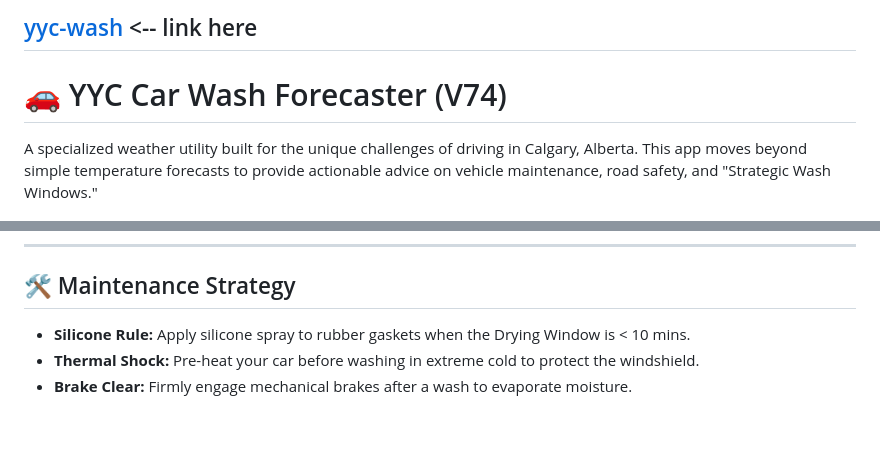
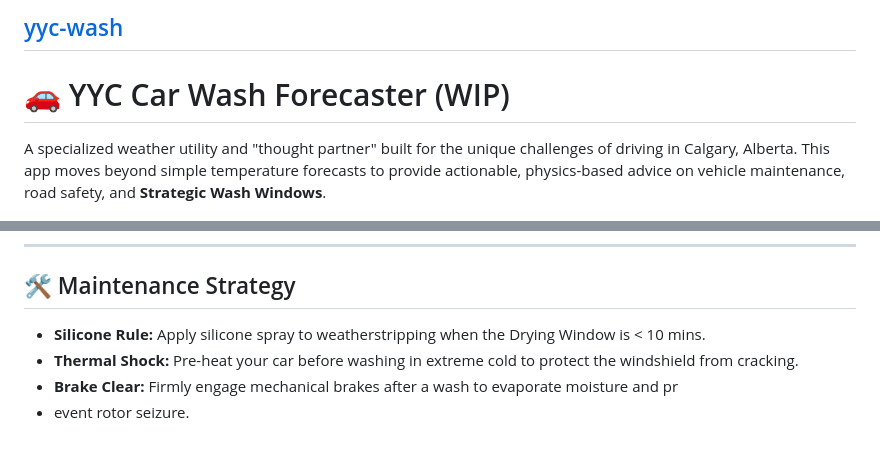
Before and after one commit to cjdulay/yyc-wash, a Markdown page: README.md, 2 parts joined by grey strips. Rendered like a GitHub page.

```diff
--- a/README.md
+++ b/README.md
@@ -1,8 +1,8 @@
-## [yyc-wash](https://cjdulay.github.io/yyc-wash/) <-- link here
+## [yyc-wash](https://cjdulay.github.io/yyc-wash/)
 
-# 🚗 YYC Car Wash Forecaster (V74)
+# 🚗 YYC Car Wash Forecaster (WIP)
 
-A specialized weather utility built for the unique challenges of driving in Calgary, Alberta. This app moves beyond simple temperature forecasts to provide actionable advice on vehicle maintenance, road safety, and "Strategic Wash Windows."
+A specialized weather utility and "thought partner" built for the unique challenges of driving in Calgary, Alberta. This app moves beyond simple temperature forecasts to provide actionable, physics-based advice on vehicle maintenance, road safety, and **Strategic Wash Windows**.
 
 ![YYC Wash Logo](logo.png)
 
@@ -59,6 +62,7 @@ This tool is a **Progressive Web App (PWA)**. You don't need an app store; you c
 ---
 
 ## 🛠️ Maintenance Strategy
-* **Silicone Rule:** Apply silicone spray to rubber gaskets when the Drying Window is < 10 mins.
-* **Thermal Shock:** Pre-heat your car before washing in extreme cold to protect the windshield.
-* **Brake Clear:** Firmly engage mechanical brakes after a wash to evaporate moisture.
+* **Silicone Rule:** Apply silicone spray to weatherstripping when the Drying Window is < 10 mins.
+* **Thermal Shock:** Pre-heat your car before washing in extreme cold to protect the windshield from cracking.
+* **Brake Clear:** Firmly engage mechanical brakes after a wash to evaporate moisture and pr
+* event rotor seizure.
```
Also changed, not shown: other parts of README.md (+38 -35 lines).
